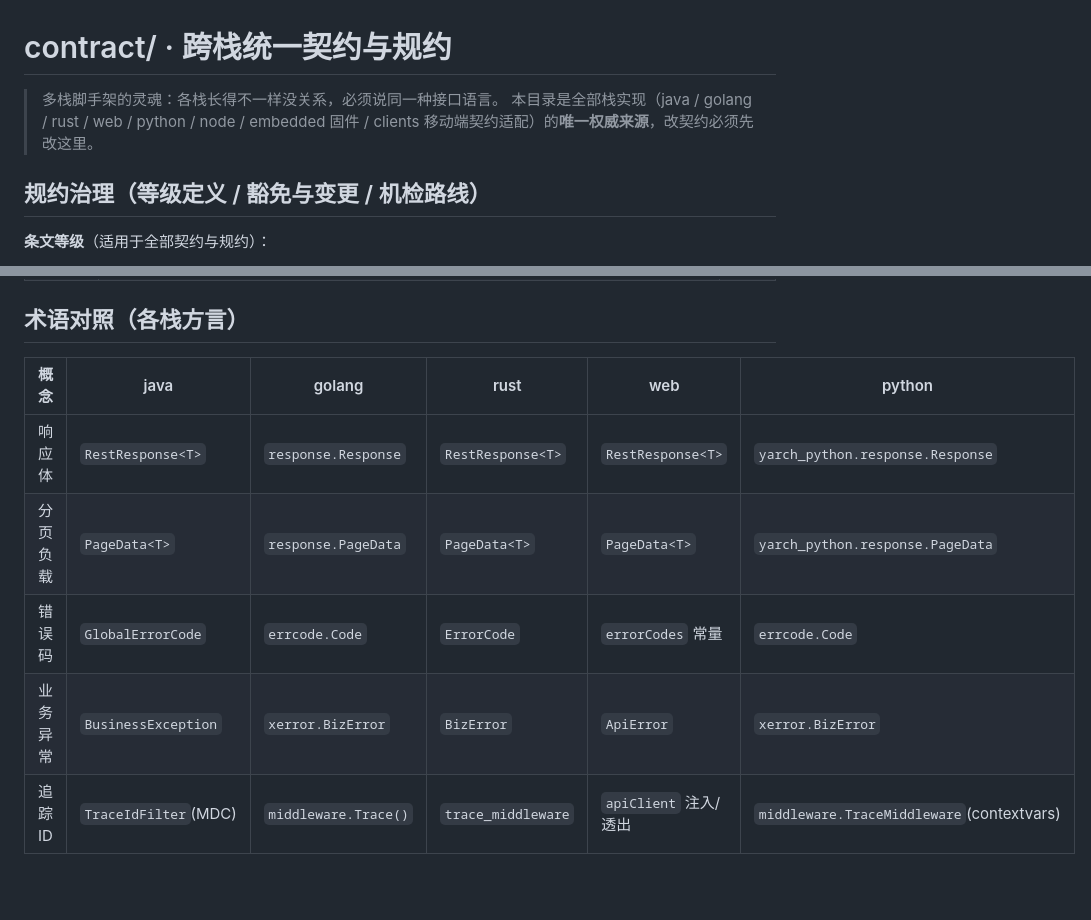
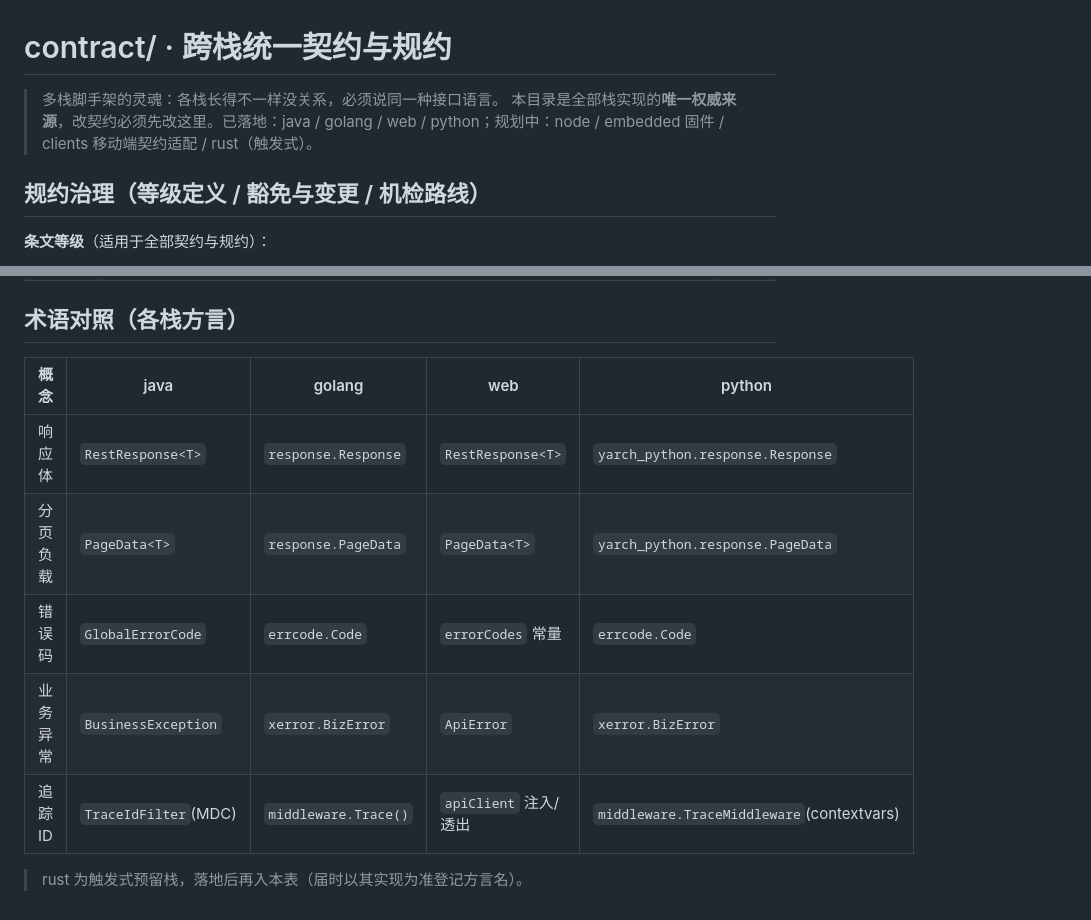
Before and after one commit to ydonghao/yarch, a Markdown page: contract/README.md, 2 parts joined by grey strips. GitHub-like rendering; blank space fills up the shorter version.

Commit message:
docs(contract): 锚点表对齐已落地栈——rust 除名 python 补位（error-codes/logging-trace/术语对照）

```diff
--- a/contract/README.md
+++ b/contract/README.md
@@ -1,7 +1,7 @@
 # contract/ · 跨栈统一契约与规约
 
 > 多栈脚手架的灵魂：各栈长得不一样没关系，必须说同一种接口语言。
-> 本目录是全部栈实现（java / golang / rust / web / python / node / embedded 固件 / clients 移动端契约适配）的**唯一权威来源**，改契约必须先改这里。
+> 本目录是全部栈实现的**唯一权威来源**，改契约必须先改这里。已落地：java / golang / web / python；规划中：node / embedded 固件 / clients 移动端契约适配 / rust（触发式）。
 
 ## 规约治理（等级定义 / 豁免与变更 / 机检路线）
 
@@ -149,10 +149,12 @@
 
 ## 术语对照（各栈方言）
 
-| 概念 | java | golang | rust | web | python |
-|---|---|---|---|---|---|
-| 响应体 | `RestResponse<T>` | `response.Response` | `RestResponse<T>` | `RestResponse<T>` | `yarch_python.response.Response` |
-| 分页负载 | `PageData<T>` | `response.PageData` | `PageData<T>` | `PageData<T>` | `yarch_python.response.PageData` |
-| 错误码 | `GlobalErrorCode` | `errcode.Code` | `ErrorCode` | `errorCodes` 常量 | `errcode.Code` |
-| 业务异常 | `BusinessException` | `xerror.BizError` | `BizError` | `ApiError` | `xerror.BizError` |
-| 追踪 ID | `TraceIdFilter`(MDC) | `middleware.Trace()` | `trace_middleware` | `apiClient` 注入/透出 | `middleware.TraceMiddleware`(contextvars) |
+| 概念 | java | golang | web | python |
+|---|---|---|---|---|
+| 响应体 | `RestResponse<T>` | `response.Response` | `RestResponse<T>` | `yarch_python.response.Response` |
+| 分页负载 | `PageData<T>` | `response.PageData` | `PageData<T>` | `yarch_python.response.PageData` |
+| 错误码 | `GlobalErrorCode` | `errcode.Code` | `errorCodes` 常量 | `errcode.Code` |
+| 业务异常 | `BusinessException` | `xerror.BizError` | `ApiError` | `xerror.BizError` |
+| 追踪 ID | `TraceIdFilter`(MDC) | `middleware.Trace()` | `apiClient` 注入/透出 | `middleware.TraceMiddleware`(contextvars) |
+
+> rust 为触发式预留栈，落地后再入本表（届时以其实现为准登记方言名）。
```
Also changed, not shown: contract/api/error-codes.md (+14 -14 lines), contract/api/logging-trace.md (+3 -3 lines).
